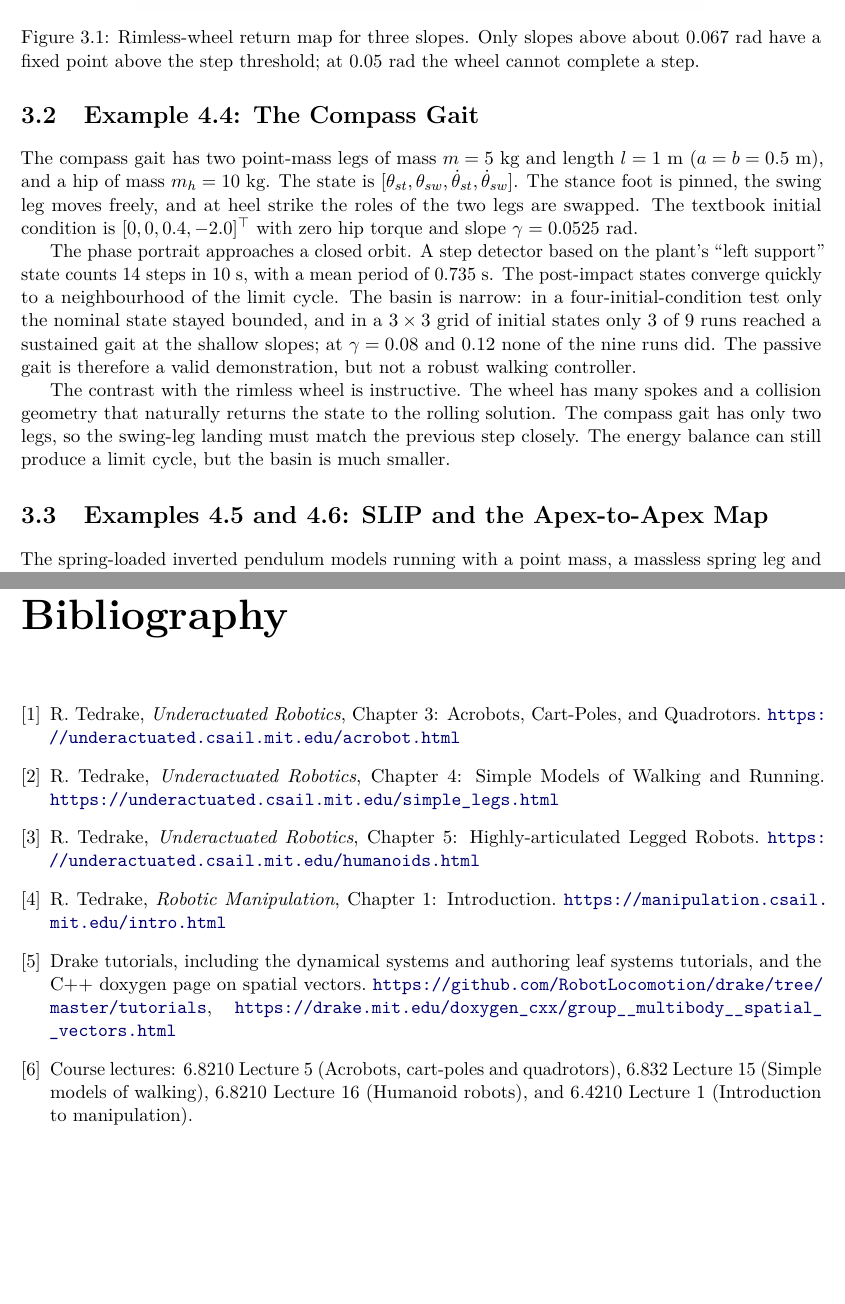
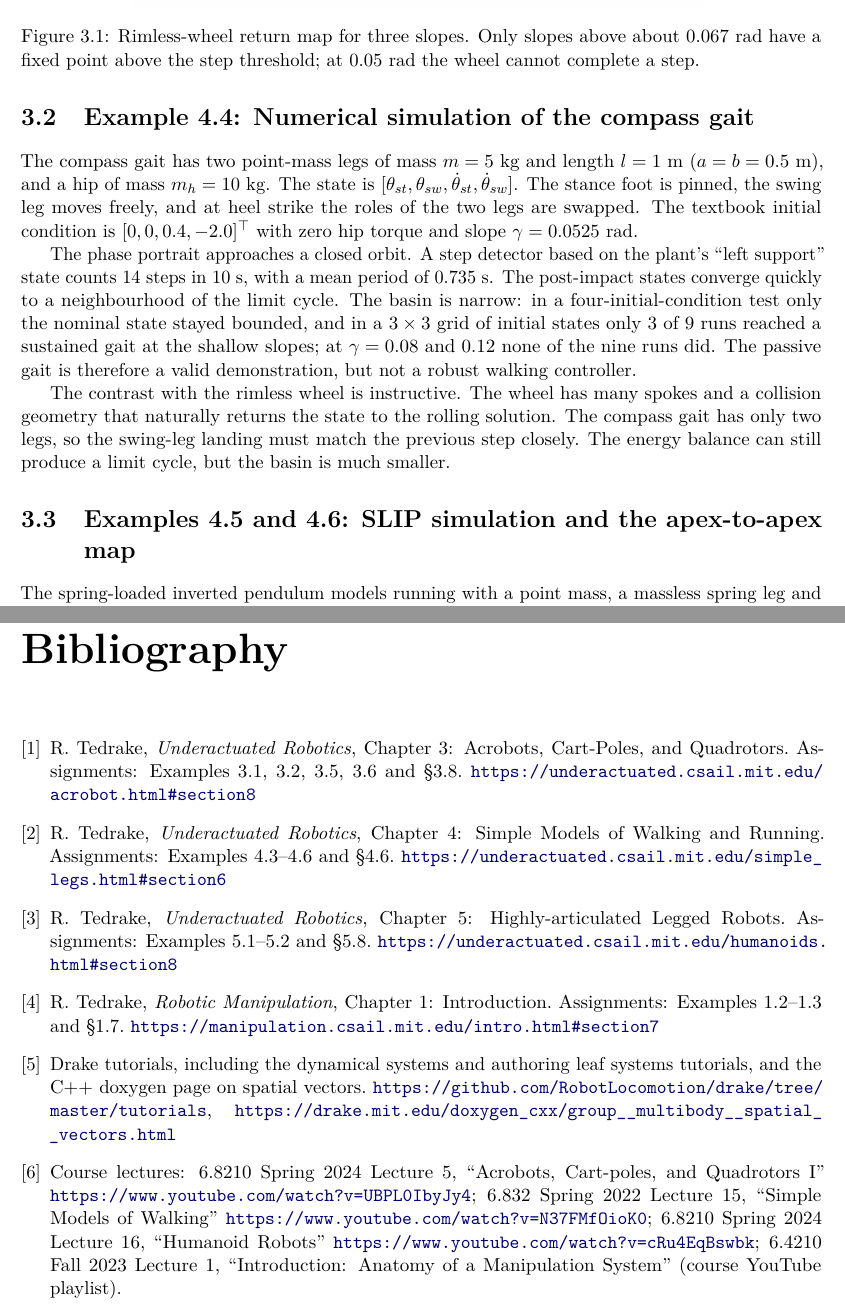
Before and after one commit to zhLeo0525/Embodied-AI, a LaTeX thesis (Assignment_1/Assignment_1_Report.tex): two parts of pages 25 and 44 of 49, joined at a grey line, cut so that both start at the same text, the shorter picture padded with empty space. Compiled offline with pdfLaTeX.

Commit message:
核对官方题目编号与章节锚点，补 lecture 视频链接

```diff
--- a/Assignment_1/Assignment_1_Report.tex
+++ b/Assignment_1/Assignment_1_Report.tex
@@ -843,7 +845,7 @@ slope once the fixed point exists.  The fixed point exists only where the gravit
 kinetic energy lost at impact; below that slope the map has no valid fixed
 point.
 
-\section{Example 4.4: The Compass Gait}
+\section{Example 4.4: Numerical simulation of the compass gait}
 \label{sec:ex44}
 
 The compass gait has two point-mass legs of mass $m=5$~kg and length $l=1$~m
@@ -876,7 +878,7 @@ solution.  The compass gait has only two legs, so the swing-leg landing must
 match the previous step closely.  The energy balance can still produce a limit
 cycle, but the basin is much smaller.
 
-\section{Examples 4.5 and 4.6: SLIP and the Apex-to-Apex Map}
+\section{Examples 4.5 and 4.6: SLIP simulation and the apex-to-apex map}
 \label{sec:ex45}
 
 The spring-loaded inverted pendulum models running with a point mass, a
@@ -1638,20 +1640,33 @@ without rewriting the whole system.
 
 \begin{thebibliography}{9}
 \bibitem{tedrake-acrobot} R. Tedrake, \emph{Underactuated Robotics}, Chapter 3:
-Acrobots, Cart-Poles, and Quadrotors. \url{https://underactuated.csail.mit.edu/acrobot.html}
-\bibitem{tedrake-simplelegs} R. Tedrake, \emph{Underactuated Robotics}, Chapter 4:
-Simple Models of Walking and Running. \url{https://underactuated.csail.mit.edu/simple_legs.html}
-\bibitem{tedrake-humanoids} R. Tedrake, \emph{Underactuated Robotics}, Chapter 5:
-Highly-articulated Legged Robots. \url{https://underactuated.csail.mit.edu/humanoids.html}
-\bibitem{manipulation-intro} R. Tedrake, \emph{Robotic Manipulation}, Chapter 1:
-Introduction. \url{https://manipulation.csail.mit.edu/intro.html}
+Acrobots, Cart-Poles, and Quadrotors.  Assignments: Examples~3.1, 3.2, 3.5,
+3.6 and \S3.8.
+\url{https://underactuated.csail.mit.edu/acrobot.html#section8}
+\bibitem{tedrake-simplelegs} R. Tedrake, \emph{Underactuated Robotics},
+Chapter 4: Simple Models of Walking and Running.  Assignments:
+Examples~4.3--4.6 and \S4.6.
+\url{https://underactuated.csail.mit.edu/simple_legs.html#section6}
+\bibitem{tedrake-humanoids} R. Tedrake, \emph{Underactuated Robotics},
+Chapter 5: Highly-articulated Legged Robots.  Assignments: Examples~5.1--5.2
+and \S5.8.
+\url{https://underactuated.csail.mit.edu/humanoids.html#section8}
+\bibitem{manipulation-intro} R. Tedrake, \emph{Robotic Manipulation},
+Chapter 1: Introduction.  Assignments: Examples~1.2--1.3 and \S1.7.
+\url{https://manipulation.csail.mit.edu/intro.html#section7}
 \bibitem{drake-tutorials} Drake tutorials, including the dynamical systems and
 authoring leaf systems tutorials, and the C++ doxygen page on spatial vectors.
 \url{https://github.com/RobotLocomotion/drake/tree/master/tutorials},
 \url{https://drake.mit.edu/doxygen_cxx/group__multibody__spatial__vectors.html}
-\bibitem{lectures} Course lectures: 6.8210 Lecture 5 (Acrobots, cart-poles and
-quadrotors), 6.832 Lecture 15 (Simple models of walking), 6.8210 Lecture 16
-(Humanoid robots), and 6.4210 Lecture 1 (Introduction to manipulation).
+\bibitem{lectures} Course lectures:
+6.8210 Spring 2024 Lecture~5, ``Acrobots, Cart-poles, and Quadrotors I''
+\url{https://www.youtube.com/watch?v=UBPL0IbyJy4};
+6.832 Spring 2022 Lecture~15, ``Simple Models of Walking''
+\url{https://www.youtube.com/watch?v=N37FMfOioK0};
+6.8210 Spring 2024 Lecture~16, ``Humanoid Robots''
+\url{https://www.youtube.com/watch?v=cRu4EqBswbk};
+6.4210 Fall 2023 Lecture~1, ``Introduction: Anatomy of a Manipulation System''
+(course YouTube playlist).
 \end{thebibliography}
 
 %=====================================================================
```
Also changed, not shown: Assignment_1/Assignment_1_Report.tex (30 more changed lines), 1 other file.
